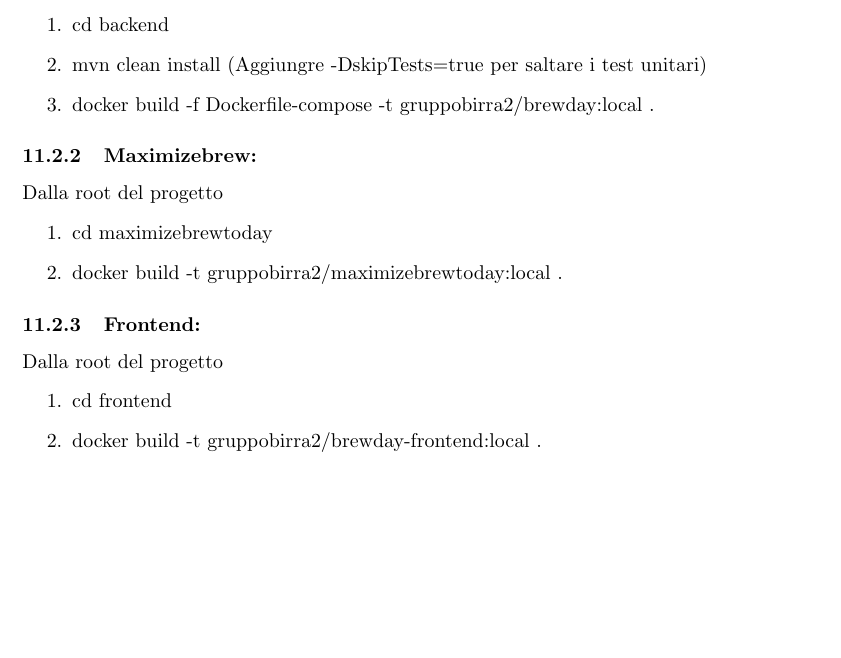
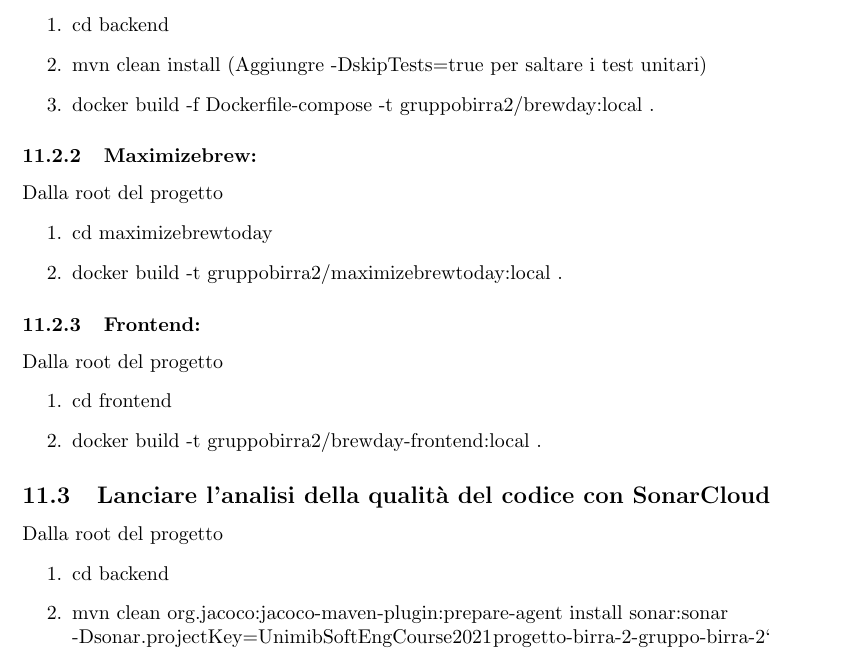
Before and after one commit to UnimibSoftEngCourse2021/progetto-birra-2-gruppo-birra-2, a LaTeX document (Documentazione/03_Documentazione Latex/main.tex): part of page 26 of 26, cut so that both start at the same text, the shorter picture padded with empty space. Compiled offline with pdfLaTeX.

Commit message:
Documentazione: aggiunta istruzioni analisi qualità con SonarCloud

```diff
--- a/Documentazione/03_Documentazione Latex/main.tex
+++ b/Documentazione/03_Documentazione Latex/main.tex
@@ -375,4 +375,12 @@ Dalla root del progetto
 \item cd frontend
 \item docker build -t gruppobirra2/brewday-frontend:local .
 \end{enumerate}
+\subsection{Lanciare l'analisi della qualità del codice con SonarCloud}
+Dalla root del progetto
+\begin{enumerate}
+
+\item cd backend
+
+\item mvn clean org.jacoco:jacoco-maven-plugin:prepare-agent install sonar:sonar\\ -Dsonar.projectKey=UnimibSoftEngCourse2021$_$progetto-birra-2-gruppo-birra-2`
+\end{enumerate}
 \end{document}
```
Also changed, not shown: Documentazione/03_Documentazione Latex/BREWDAY___team2_FINALE.pdf.
